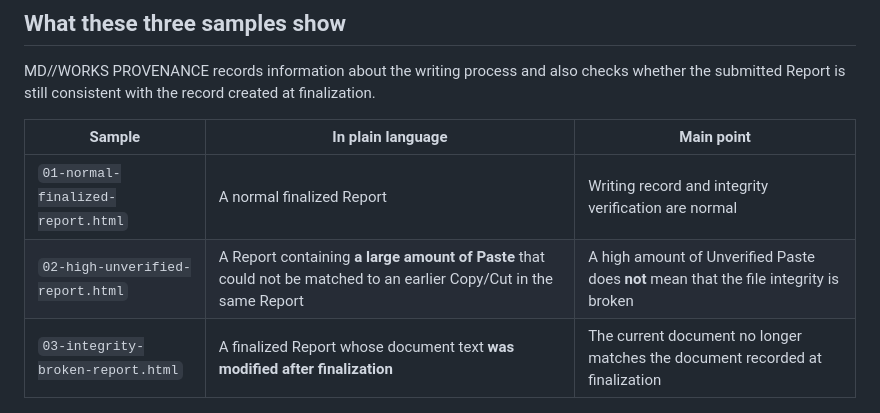
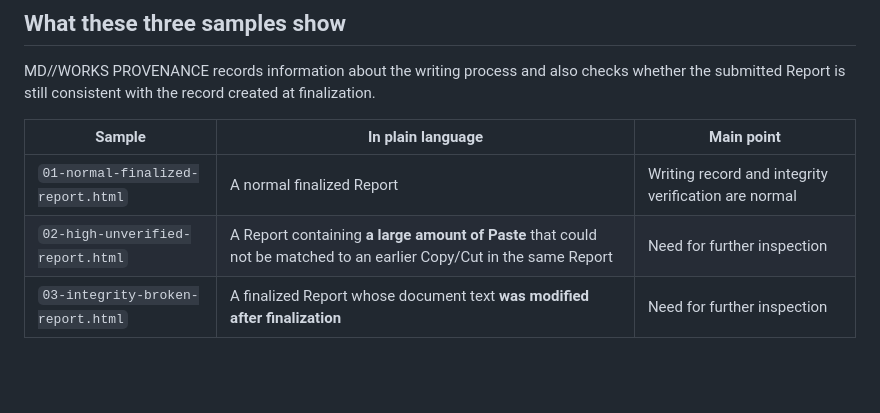
Before and after one commit to HKJPN/MD-WORKS-PROVENANCE, a Markdown page: samples/README.md, the part around the change. GitHub-like rendering; blank space fills up the shorter version.

```diff
--- a/samples/README.md
+++ b/samples/README.md
@@ -14,8 +14,8 @@ MD//WORKS PROVENANCE records information about the writing process and also chec
 | Sample | In plain language | Main point |
 |---|---|---|
 | `01-normal-finalized-report.html` | A normal finalized Report | Writing record and integrity verification are normal |
-| `02-high-unverified-report.html` | A Report containing **a large amount of Paste** that could not be matched to an earlier Copy/Cut in the same Report | A high amount of Unverified Paste does **not** mean that the file integrity is broken |
-| `03-integrity-broken-report.html` | A finalized Report whose document text **was modified after finalization** | The current document no longer matches the document recorded at finalization |
+| `02-high-unverified-report.html` | A Report containing **a large amount of Paste** that could not be matched to an earlier Copy/Cut in the same Report | Need for further inspection |
+| `03-integrity-broken-report.html` | A finalized Report whose document text **was modified after finalization** | Need for further inspection |
 
 <img src="https://github.com/HKJPN/MD-WORKS-PROVENANCE/blob/main/images/SamplePicE.jpg" alt="SamplePicE.jpg" width="100%"><br>
 Figure 1. Three sample files were verified by the `overview-verifier.html`.
```
